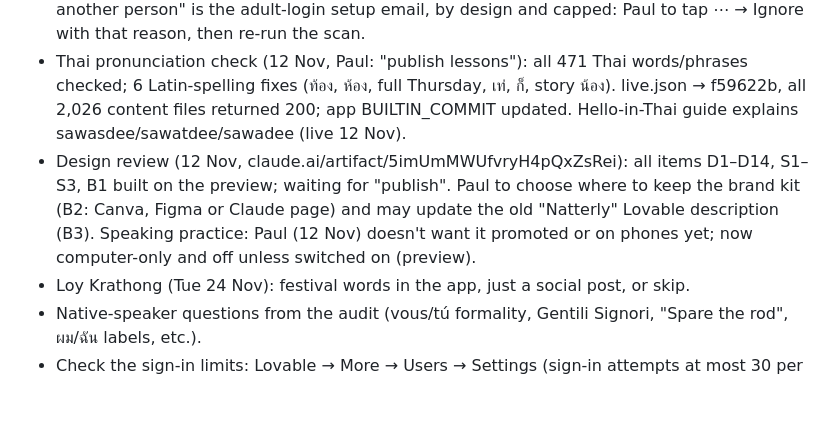
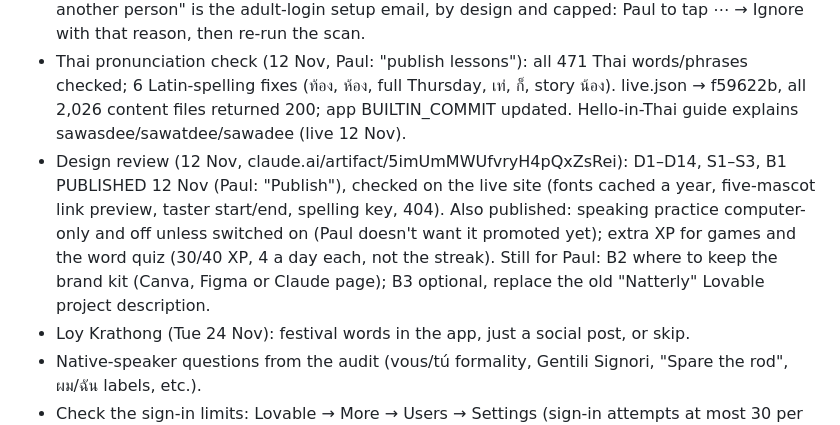
Before and after one commit to jeeveswooster2006/sawasdee-thai, a Markdown page: CLAUDE.md, the part around the change. Rendered like a GitHub page; blank space fills up the shorter version.

Commit message:
To-do: design review, speaking and extra XP published
Co-Authored-By: Claude Opus 5.5 <noreply@anthropic.com>
Claude-Session: https://claude.ai/code/session_01R1deoXLHkVGGj41yC54ME7

```diff
--- a/CLAUDE.md
+++ b/CLAUDE.md
@@ -9,7 +9,7 @@ Tick items off here (move to the right section's notes) as they're done; add new
 - Health check (12 Nov, report: claude.ai/artifact/2CYvRYsxHLzoQEoUe8EggG): free fixes 1–12 and Lovable 13–15 DONE 12 Nov (Lovable migration 0018 for streak dates/12-hour sessions is already live in the shared database; timers got a 60 s timeout). PUBLISHED 12 Nov (Paul: "Publish"), checked on the live site. 17 "Connect an app" REMOVED 12 Nov (Paul; nobody had used it; live, /mcp now 404); 18 DONE 12 Nov (Paul's screenshot: secure email change, re-authentication and current password for password changes, HIBP all on; minimum length stays 6 because child logins allow 6). Still for Paul: 19 turn on GitHub two-factor; 20 "teach new words before testing" (bigger change, his call). Not done: loading only the visitor's language text (needs a bigger rework) and 16 (XP totals in the database, later).
 - Lovable security scan (12 Nov): AI-instructions finding fixed and PUBLISHED 12 Nov; household-ownership finding fixed directly in the live database (free, Paul: "Publish"). "Email another person" is the adult-login setup email, by design and capped: Paul to tap ⋯ → Ignore with that reason, then re-run the scan.
 - Thai pronunciation check (12 Nov, Paul: "publish lessons"): all 471 Thai words/phrases checked; 6 Latin-spelling fixes (ท้อง, ห้อง, full Thursday, เท่, ก็, story น้อง). live.json → f59622b, all 2,026 content files returned 200; app BUILTIN_COMMIT updated. Hello-in-Thai guide explains sawasdee/sawatdee/sawadee (live 12 Nov).
-- Design review (12 Nov, claude.ai/artifact/5imUmMWUfvryH4pQxZsRei): all items D1–D14, S1–S3, B1 built on the preview; waiting for "publish". Paul to choose where to keep the brand kit (B2: Canva, Figma or Claude page) and may update the old "Natterly" Lovable description (B3). Speaking practice: Paul (12 Nov) doesn't want it promoted or on phones yet; now computer-only and off unless switched on (preview).
+- Design review (12 Nov, claude.ai/artifact/5imUmMWUfvryH4pQxZsRei): D1–D14, S1–S3, B1 PUBLISHED 12 Nov (Paul: "Publish"), checked on the live site (fonts cached a year, five-mascot link preview, taster start/end, spelling key, 404). Also published: speaking practice computer-only and off unless switched on (Paul doesn't want it promoted yet); extra XP for games and the word quiz (30/40 XP, 4 a day each, not the streak). Still for Paul: B2 where to keep the brand kit (Canva, Figma or Claude page); B3 optional, replace the old "Natterly" Lovable project description.
 - Loy Krathong (Tue 24 Nov): festival words in the app, just a social post, or skip.
 - Native-speaker questions from the audit (vous/tú formality, Gentili Signori, "Spare the rod", ผม/ฉัน labels, etc.).
 - Check the sign-in limits: Lovable → More → Users → Settings (sign-in attempts at most 30 per 5 minutes). Email settings live under More → Users → Settings → Email.
```
